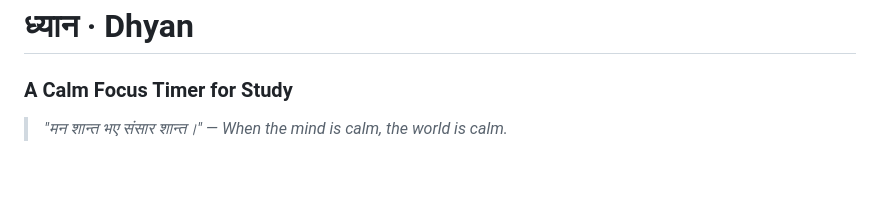
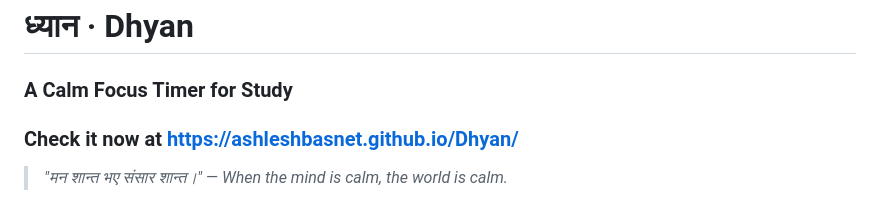
Before and after one commit to ashleshbasnet/Dhyan, a Markdown page: README.md, the part around the change. GitHub-like rendering; blank space fills up the shorter version.

```diff
--- a/README.md
+++ b/README.md
@@ -1,5 +1,7 @@
 # ध्यान · Dhyan
 ### A Calm Focus Timer for Study
+
+### Check it now at https://ashleshbasnet.github.io/Dhyan/
 
 > *"मन शान्त भए संसार शान्त।" — When the mind is calm, the world is calm.*
 
```
